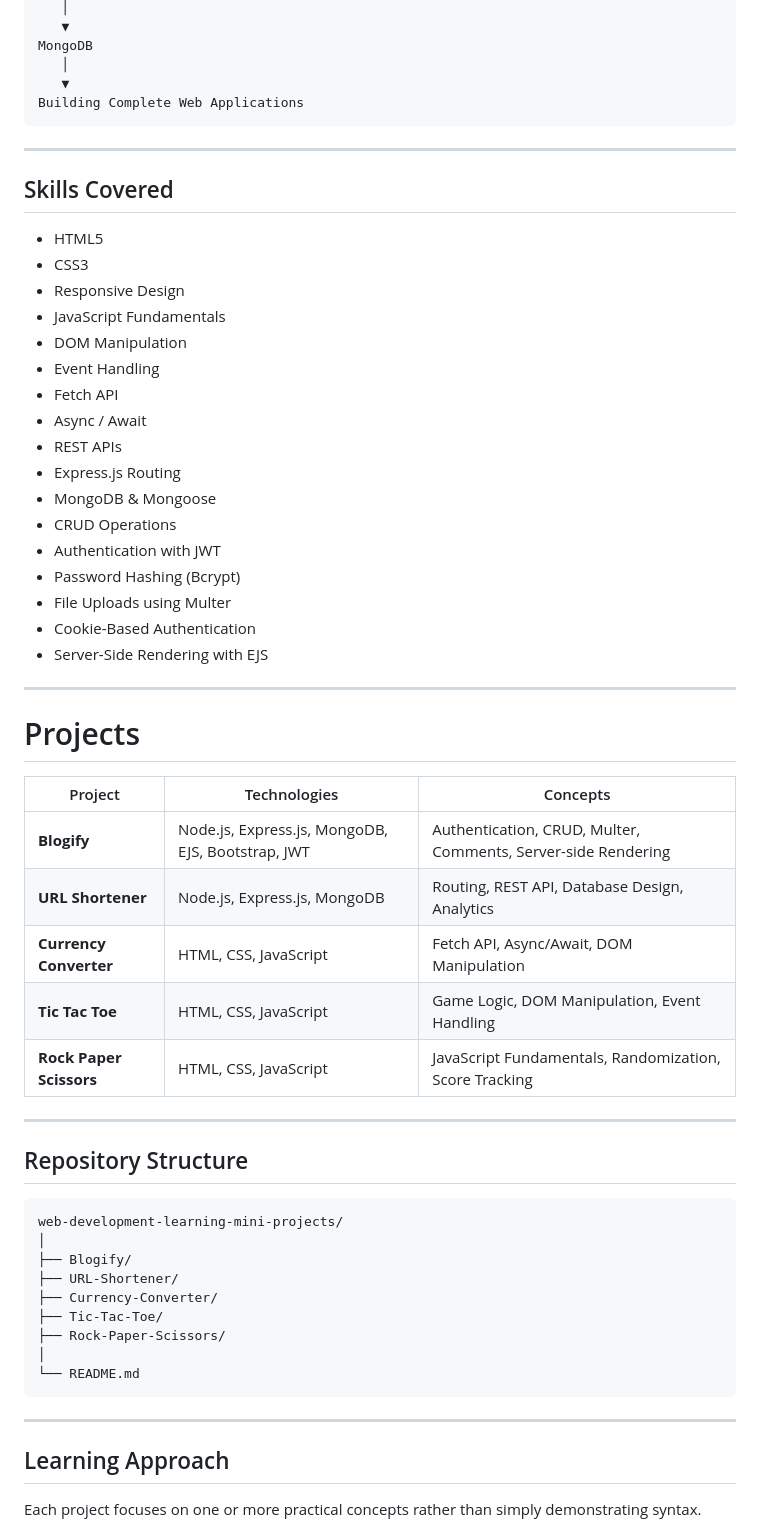
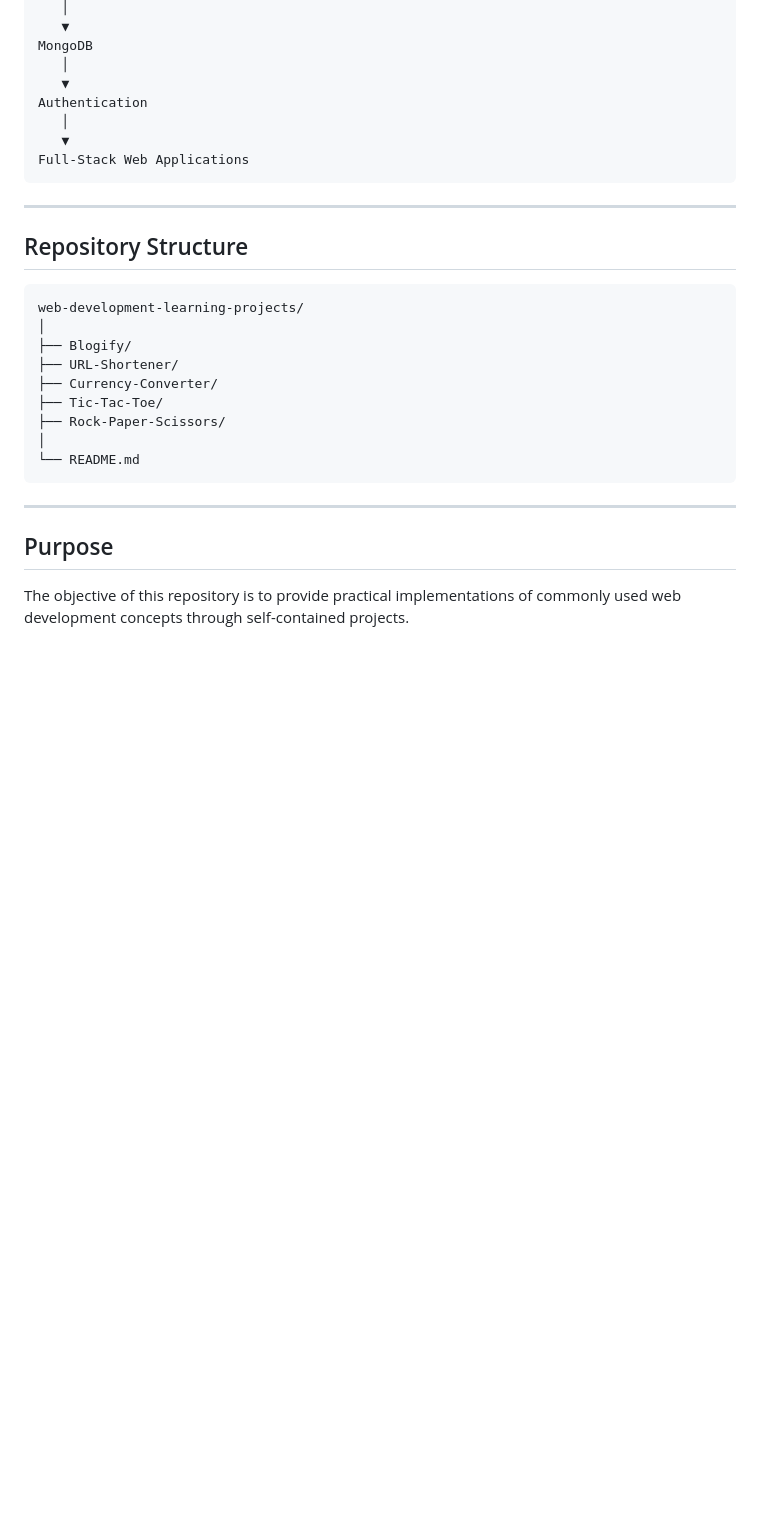
Before and after one commit to diajain315/web-development-learning-mini-projects, a Markdown page: README.md, the part around one of its changes. Drawn GitHub-style; blank space fills up the shorter version.

````diff
--- a/README.md
+++ b/README.md
@@ -39,49 +76,18 @@ Express.js
 MongoDB
    │
    ▼
-Building Complete Web Applications
+Authentication
+   │
+   ▼
+Full-Stack Web Applications
 ```
-
----
-
-## Skills Covered
-
-- HTML5
-- CSS3
-- Responsive Design
-- JavaScript Fundamentals
-- DOM Manipulation
-- Event Handling
-- Fetch API
-- Async / Await
-- REST APIs
-- Express.js Routing
-- MongoDB & Mongoose
-- CRUD Operations
-- Authentication with JWT
-- Password Hashing (Bcrypt)
-- File Uploads using Multer
-- Cookie-Based Authentication
-- Server-Side Rendering with EJS
-
----
-
-# Projects
-
-| Project | Technologies | Concepts |
-|----------|--------------|----------|
-| **Blogify** | Node.js, Express.js, MongoDB, EJS, Bootstrap, JWT | Authentication, CRUD, Multer, Comments, Server-side Rendering |
-| **URL Shortener** | Node.js, Express.js, MongoDB | Routing, REST API, Database Design, Analytics |
-| **Currency Converter** | HTML, CSS, JavaScript | Fetch API, Async/Await, DOM Manipulation |
-| **Tic Tac Toe** | HTML, CSS, JavaScript | Game Logic, DOM Manipulation, Event Handling |
-| **Rock Paper Scissors** | HTML, CSS, JavaScript | JavaScript Fundamentals, Randomization, Score Tracking |
 
 ---
 
 ## Repository Structure
 
 ```text
-web-development-learning-mini-projects/
+web-development-learning-projects/
 │
 ├── Blogify/
 ├── URL-Shortener/
@@ -94,7 +100,7 @@ web-development-learning-mini-projects/
 
 ---
 
-## Learning Approach
+## Purpose
 
-Each project focuses on one or more practical concepts rather than simply demonstrating syntax.
+The objective of this repository is to provide practical implementations of commonly used web development concepts through self-contained projects.
 
````
Also changed, not shown: other parts of README.md (+63 -71 lines).
